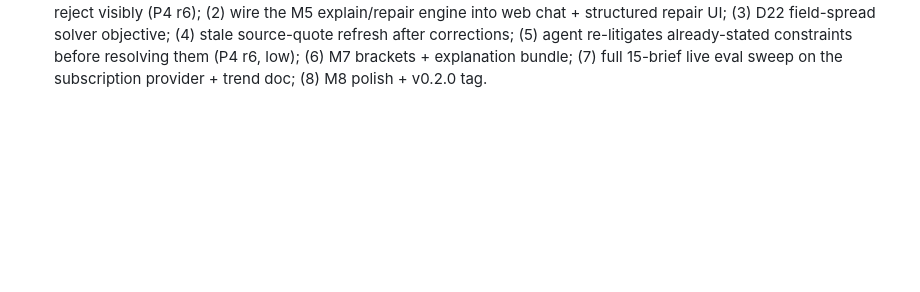
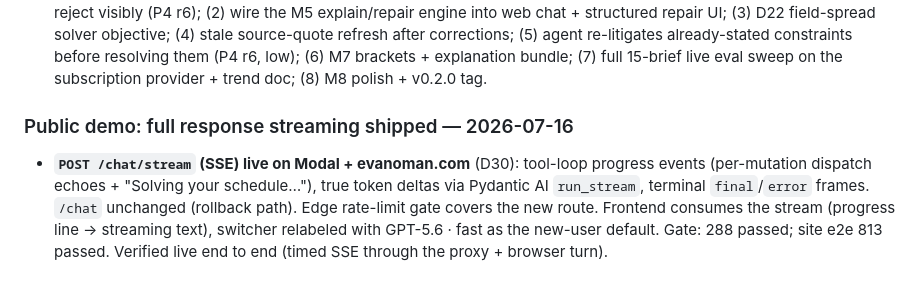
Before and after one commit to EvanOman/tournament-scheduler, a Markdown page: PROGRESS.md, the part around the change. Rendered like a GitHub page; blank space fills up the shorter version.

Commit message:
docs: log public-demo streaming ship in PROGRESS.md
Co-Authored-By: Claude Fable 5 <noreply@anthropic.com>

```diff
--- a/PROGRESS.md
+++ b/PROGRESS.md
@@ -136,3 +136,12 @@ scheduling product on top of the existing CP-SAT solver).
   source-quote refresh after corrections; (5) agent re-litigates already-stated constraints
   before resolving them (P4 r6, low); (6) M7 brackets + explanation bundle; (7) full 15-brief
   live eval sweep on the subscription provider + trend doc; (8) M8 polish + v0.2.0 tag.
+
+### Public demo: full response streaming shipped — 2026-07-16
+
+- **`POST /chat/stream` (SSE) live on Modal + evanoman.com** (D30): tool-loop progress events
+  (per-mutation dispatch echoes + "Solving your schedule…"), true token deltas via Pydantic AI
+  `run_stream`, terminal `final`/`error` frames. `/chat` unchanged (rollback path). Edge
+  rate-limit gate covers the new route. Frontend consumes the stream (progress line → streaming
+  text), switcher relabeled with GPT-5.6 · fast as the new-user default. Gate: 288 passed;
+  site e2e 813 passed. Verified live end to end (timed SSE through the proxy + browser turn).
```
